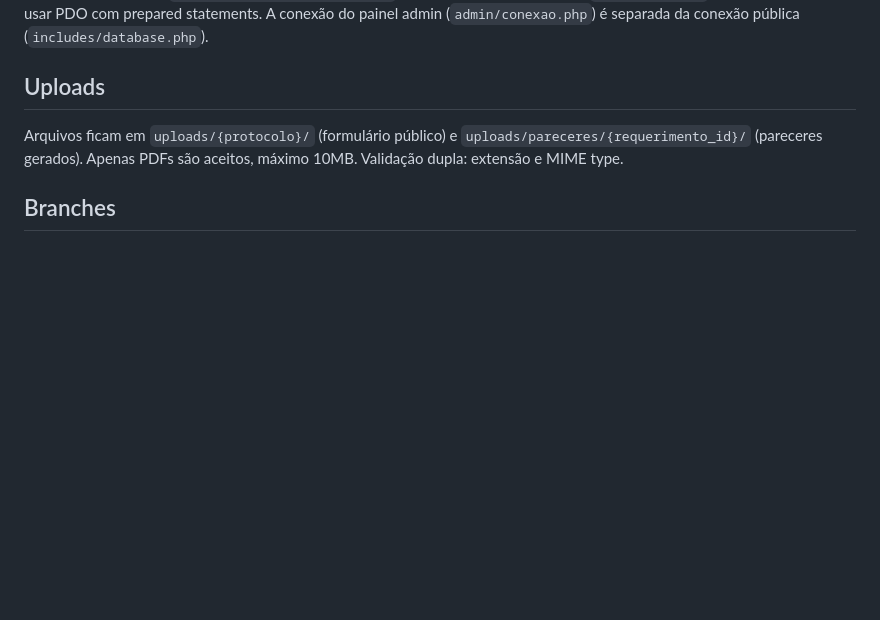
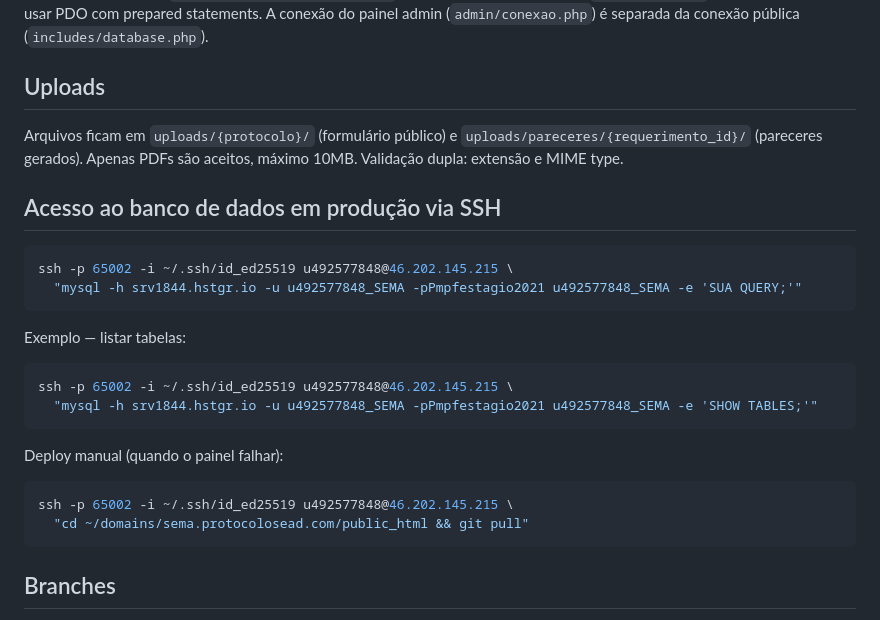
Before and after one commit to kellyson71/sema-php, a Markdown page: CLAUDE.md, the part around the change. GitHub-like rendering; blank space fills up the shorter version.

Commit message:
docs: adiciona instruções de acesso SSH ao banco de dados em produção
Co-Authored-By: Claude Sonnet 4.6 <noreply@anthropic.com>

````diff
--- a/CLAUDE.md
+++ b/CLAUDE.md
@@ -84,6 +84,25 @@ Schema completo em `database/u492577848_SEMA.sql`. Migrations incrementais em `d
 
 Arquivos ficam em `uploads/{protocolo}/` (formulário público) e `uploads/pareceres/{requerimento_id}/` (pareceres gerados). Apenas PDFs são aceitos, máximo 10MB. Validação dupla: extensão e MIME type.
 
+## Acesso ao banco de dados em produção via SSH
+
+```bash
+ssh -p 65002 -i ~/.ssh/id_ed25519 u492577848@46.202.145.215 \
+  "mysql -h srv1844.hstgr.io -u u492577848_SEMA -pPmpfestagio2021 u492577848_SEMA -e 'SUA QUERY;'"
+```
+
+Exemplo — listar tabelas:
+```bash
+ssh -p 65002 -i ~/.ssh/id_ed25519 u492577848@46.202.145.215 \
+  "mysql -h srv1844.hstgr.io -u u492577848_SEMA -pPmpfestagio2021 u492577848_SEMA -e 'SHOW TABLES;'"
+```
+
+Deploy manual (quando o painel falhar):
+```bash
+ssh -p 65002 -i ~/.ssh/id_ed25519 u492577848@46.202.145.215 \
+  "cd ~/domains/sema.protocolosead.com/public_html && git pull"
+```
+
 ## Branches
 
 - `main` — produção
````
